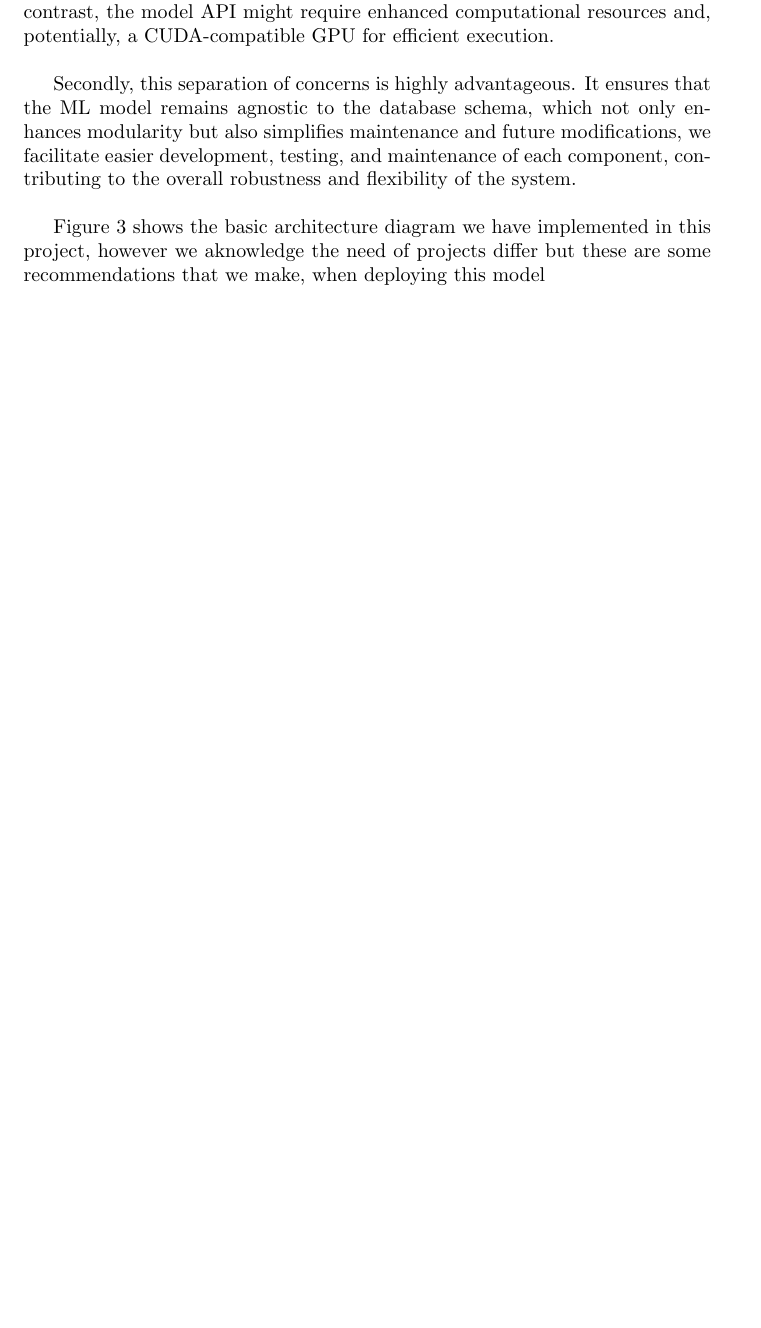
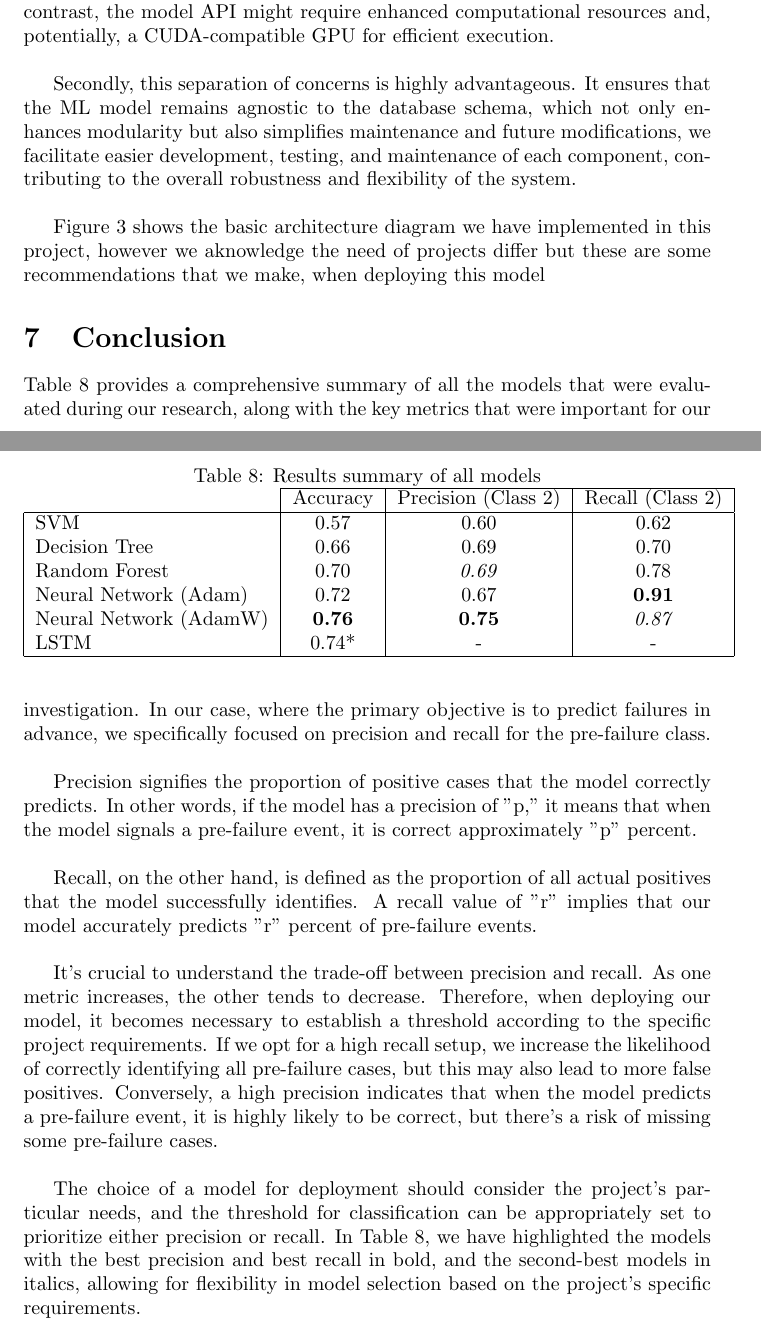
Before and after one commit to aaryadevg/Metro_PdM_Research, a LaTeX paper (Paper/review.tex): part of page 22 of 24 before the commit and two parts of pages 22 and 23 of 25 after it, the two joined at a grey line, cut so that both start at the same text, the shorter picture padded with empty space. Compiled offline with pdfLaTeX.

Commit message:
Added conclusion, second draft

```diff
--- a/Paper/review.tex
+++ b/Paper/review.tex
@@ -547,7 +548,32 @@ Figure 3 shows the basic architecture diagram we have implemented in this projec
     \label{fig:architecture}
 \end{figure}
 
+\section{Conclusion}
 
+\begin{table}[htbp]
+\caption{Results summary of all models}
+\centering
+\begin{tabular}{l|c|c|c|}
+\cline{2-4}
+                                             & \multicolumn{1}{l|}{Accuracy} & \multicolumn{1}{l|}{Precision (Class 2)} & \multicolumn{1}{l|}{Recall (Class 2)} \\ \hline
+\multicolumn{1}{|l|}{SVM}                    & 0.57                          & 0.60                                     & 0.62                                  \\
+\multicolumn{1}{|l|}{Decision Tree}          & 0.66                          & 0.69                                     & 0.70                                  \\
+\multicolumn{1}{|l|}{Random Forest}          & 0.70                          & \textit{0.69}                            & 0.78                                  \\
+\multicolumn{1}{|l|}{Neural Network (Adam)}  & 0.72                          & 0.67                                     & \textbf{0.91}                         \\
+\multicolumn{1}{|l|}{Neural Network (AdamW)} & \textbf{0.76}                 & \textbf{0.75}                            & \textit{0.87}                         \\
+\multicolumn{1}{|l|}{LSTM}                   & 0.74*                         & -                                    & -                                 \\ \hline
+\end{tabular}
+\end{table}
+
+Table 8 provides a comprehensive summary of all the models that were evaluated during our research, along with the key metrics that were important for our investigation. In our case, where the primary objective is to predict failures in advance, we specifically focused on precision and recall for the pre-failure class.\\
+
+Precision signifies the proportion of positive cases that the model correctly predicts. In other words, if the model has a precision of "p," it means that when the model signals a pre-failure event, it is correct approximately "p" percent.\\
+
+Recall, on the other hand, is defined as the proportion of all actual positives that the model successfully identifies. A recall value of "r" implies that our model accurately predicts "r" percent of pre-failure events.\\
+
+It's crucial to understand the trade-off between precision and recall. As one metric increases, the other tends to decrease. Therefore, when deploying our model, it becomes necessary to establish a threshold according to the specific project requirements. If we opt for a high recall setup, we increase the likelihood of correctly identifying all pre-failure cases, but this may also lead to more false positives. Conversely, a high precision indicates that when the model predicts a pre-failure event, it is highly likely to be correct, but there's a risk of missing some pre-failure cases.\\
+
+The choice of a model for deployment should consider the project's particular needs, and the threshold for classification can be appropriately set to prioritize either precision or recall. In Table 8, we have highlighted the models with the best precision and best recall in bold, and the second-best models in italics, allowing for flexibility in model selection based on the project's specific requirements.
 
 \newpage
 
```
Also changed, not shown: Paper/Second Draft.pdf (added), Paper/review.tex (3 more changed lines), 3 other files.
